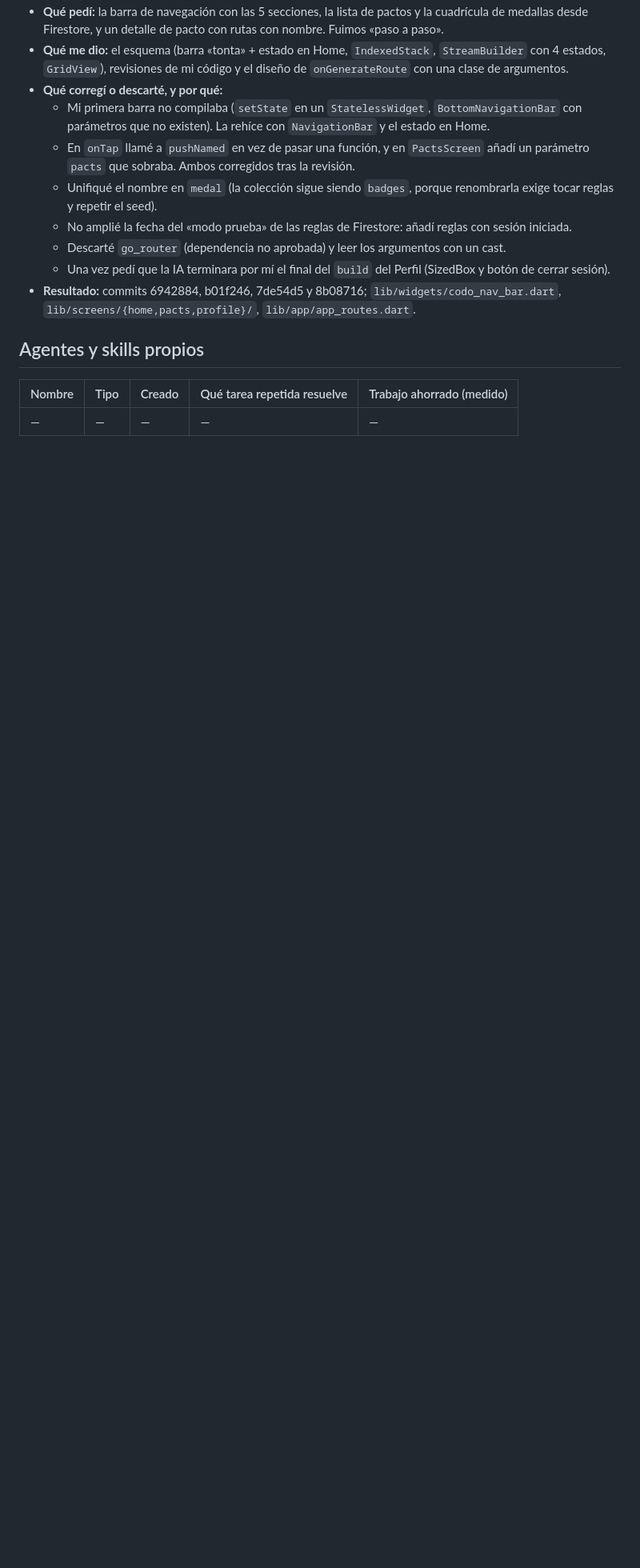
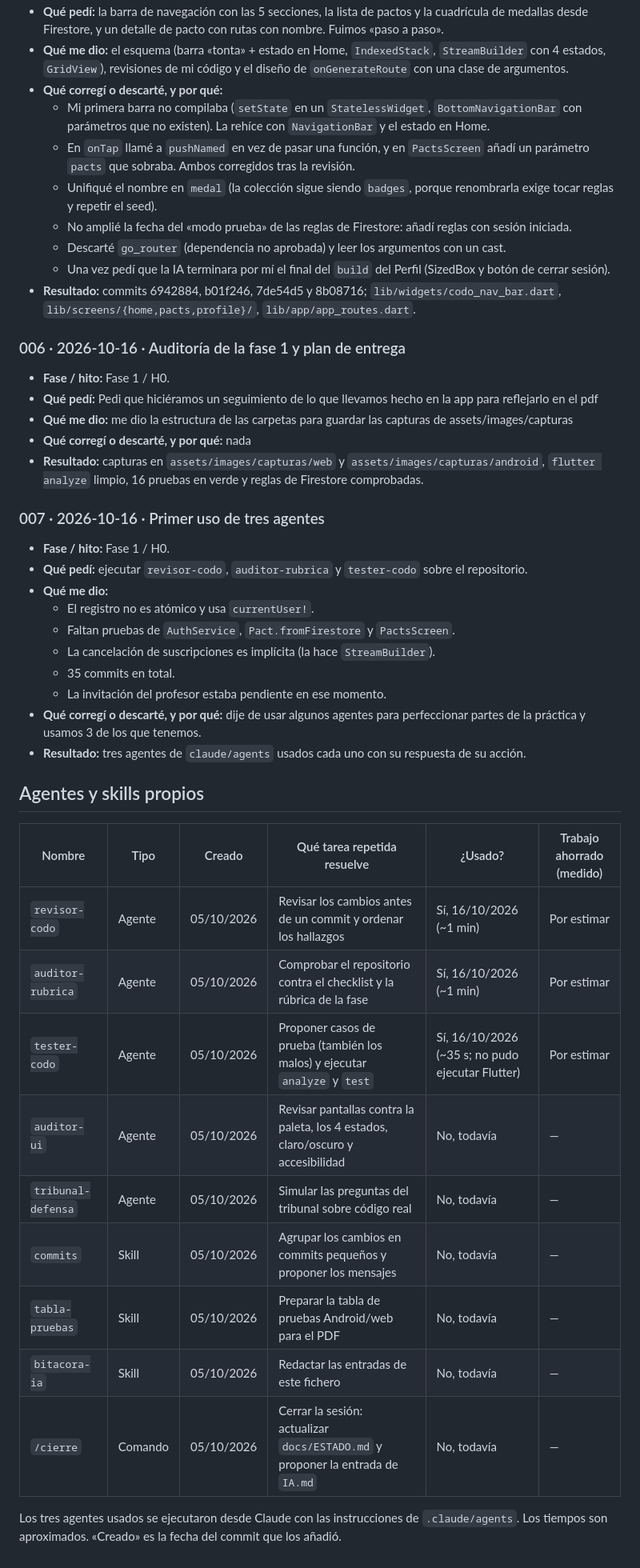
Before and after one commit to Aitoorchs7/codo, a Markdown page: IA.md, the part around one of its changes. Shown at 80% size. Rendered like a GitHub page; blank space fills up the shorter version.

Commit message:
Actualización de bitácora y estado del proyecto: auditoría fase 1, registro de uso de agentes y fusión de UI fondos

```diff
--- a/IA.md
+++ b/IA.md
@@ -77,7 +77,37 @@ Registro de cómo uso asistentes, agentes y skills en Codo. No se apunta todo, *
   - Descarté `go_router` (dependencia no aprobada) y leer los argumentos con un cast.
   - Una vez pedí que la IA terminara por mí el final del `build` del Perfil (SizedBox y botón de cerrar sesión).
 - **Resultado:** commits 6942884, b01f246, 7de54d5 y 8b08716; `lib/widgets/codo_nav_bar.dart`, `lib/screens/{home,pacts,profile}/`, `lib/app/app_routes.dart`.
+
+### 006 · 2026-10-16 · Auditoría de la fase 1 y plan de entrega
+- **Fase / hito:** Fase 1 / H0.
+- **Qué pedí:** Pedi que hiciéramos un seguimiento de lo que llevamos hecho en la app para reflejarlo en el pdf
+- **Qué me dio:** me dio la estructura de las carpetas para guardar las capturas de assets/images/capturas
+- **Qué corregí o descarté, y por qué:** nada
+- **Resultado:** capturas en `assets/images/capturas/web` y `assets/images/capturas/android`, `flutter analyze` limpio, 16 pruebas en verde y reglas de Firestore comprobadas.
+
+### 007 · 2026-10-16 · Primer uso de tres agentes
+- **Fase / hito:** Fase 1 / H0.
+- **Qué pedí:** ejecutar `revisor-codo`, `auditor-rubrica` y `tester-codo` sobre el repositorio.
+- **Qué me dio:**
+  - El registro no es atómico y usa `currentUser!`.
+  - Faltan pruebas de `AuthService`, `Pact.fromFirestore` y `PactsScreen`.
+  - La cancelación de suscripciones es implícita (la hace `StreamBuilder`).
+  - 35 commits en total.
+  - La invitación del profesor estaba pendiente en ese momento.
+- **Qué corregí o descarté, y por qué:** dije de usar algunos agentes para perfeccionar partes de la práctica y usamos 3 de los que tenemos.
+- **Resultado:** tres agentes de `claude/agents` usados cada uno con su respuesta de su acción.
+
 ## Agentes y skills propios
-| Nombre | Tipo | Creado | Qué tarea repetida resuelve | Trabajo ahorrado (medido) |
-|---|---|---|---|---|
-| — | — | — | — | — |
+| Nombre | Tipo | Creado | Qué tarea repetida resuelve | ¿Usado? | Trabajo ahorrado (medido) |
+|---|---|---|---|---|---|
+| `revisor-codo` | Agente | 05/10/2026 | Revisar los cambios antes de un commit y ordenar los hallazgos | Sí, 16/10/2026 (~1 min) | Por estimar |
+| `auditor-rubrica` | Agente | 05/10/2026 | Comprobar el repositorio contra el checklist y la rúbrica de la fase | Sí, 16/10/2026 (~1 min) | Por estimar |
+| `tester-codo` | Agente | 05/10/2026 | Proponer casos de prueba (también los malos) y ejecutar `analyze` y `test` | Sí, 16/10/2026 (~35 s; no pudo ejecutar Flutter) | Por estimar |
+| `auditor-ui` | Agente | 05/10/2026 | Revisar pantallas contra la paleta, los 4 estados, claro/oscuro y accesibilidad | No, todavía | — |
+| `tribunal-defensa` | Agente | 05/10/2026 | Simular las preguntas del tribunal sobre código real | No, todavía | — |
+| `commits` | Skill | 05/10/2026 | Agrupar los cambios en commits pequeños y proponer los mensajes | No, todavía | — |
+| `tabla-pruebas` | Skill | 05/10/2026 | Preparar la tabla de pruebas Android/web para el PDF | No, todavía | — |
+| `bitacora-ia` | Skill | 05/10/2026 | Redactar las entradas de este fichero | No, todavía | — |
+| `/cierre` | Comando | 05/10/2026 | Cerrar la sesión: actualizar `docs/ESTADO.md` y proponer la entrada de `IA.md` | No, todavía | — |
+
+Los tres agentes usados se ejecutaron desde Claude con las instrucciones de `.claude/agents`. Los tiempos son aproximados. «Creado» es la fecha del commit que los añadió.
```
Also changed, not shown: other parts of IA.md (+3 -3 lines), docs/ESTADO.md (+1 -0 lines).
